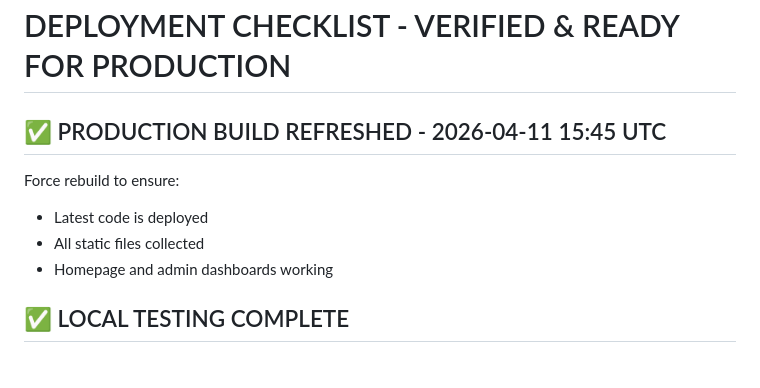
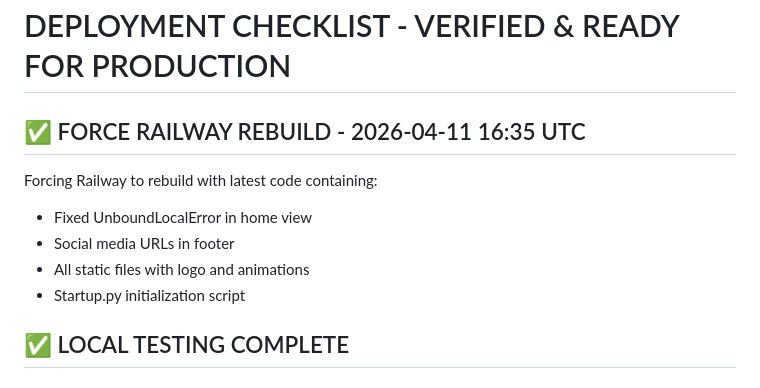
Before and after one commit to Adanhassan790/hsconsulting, a Markdown page: DEPLOYMENT_READY.md, the part around the change. GitHub-like rendering.

Commit message:
build: Force Railway rebuild with all latest fixes and social media links
Trigger new Railway deployment to ensure:
- Latest homepage code with logo and animations
- Fixed UnboundLocalError in views
- Social media URLs populated in footer
- All static files collected properly
- startup.py initialization executed

```diff
--- a/DEPLOYMENT_READY.md
+++ b/DEPLOYMENT_READY.md
@@ -1,11 +1,12 @@
 # DEPLOYMENT CHECKLIST - VERIFIED & READY FOR PRODUCTION
 
-## ✅ PRODUCTION BUILD REFRESHED - 2026-04-11 15:45 UTC
+## ✅ FORCE RAILWAY REBUILD - 2026-04-11 16:35 UTC
 
-Force rebuild to ensure:
-- Latest code is deployed
-- All static files collected
-- Homepage and admin dashboards working
+Forcing Railway to rebuild with latest code containing:
+- Fixed UnboundLocalError in home view
+- Social media URLs in footer
+- All static files with logo and animations
+- Startup.py initialization script
 
 ## ✅ LOCAL TESTING COMPLETE
 
```
